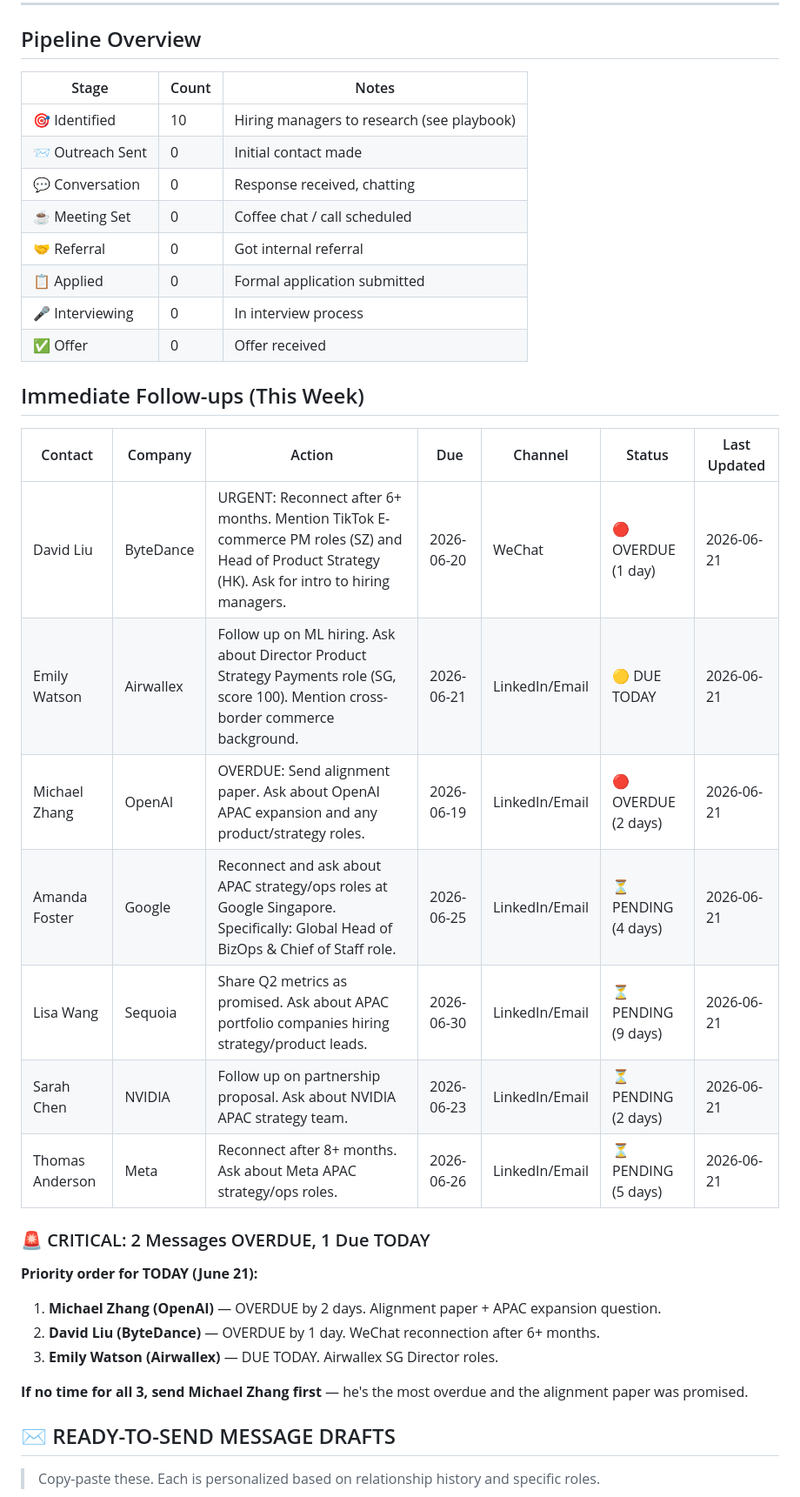
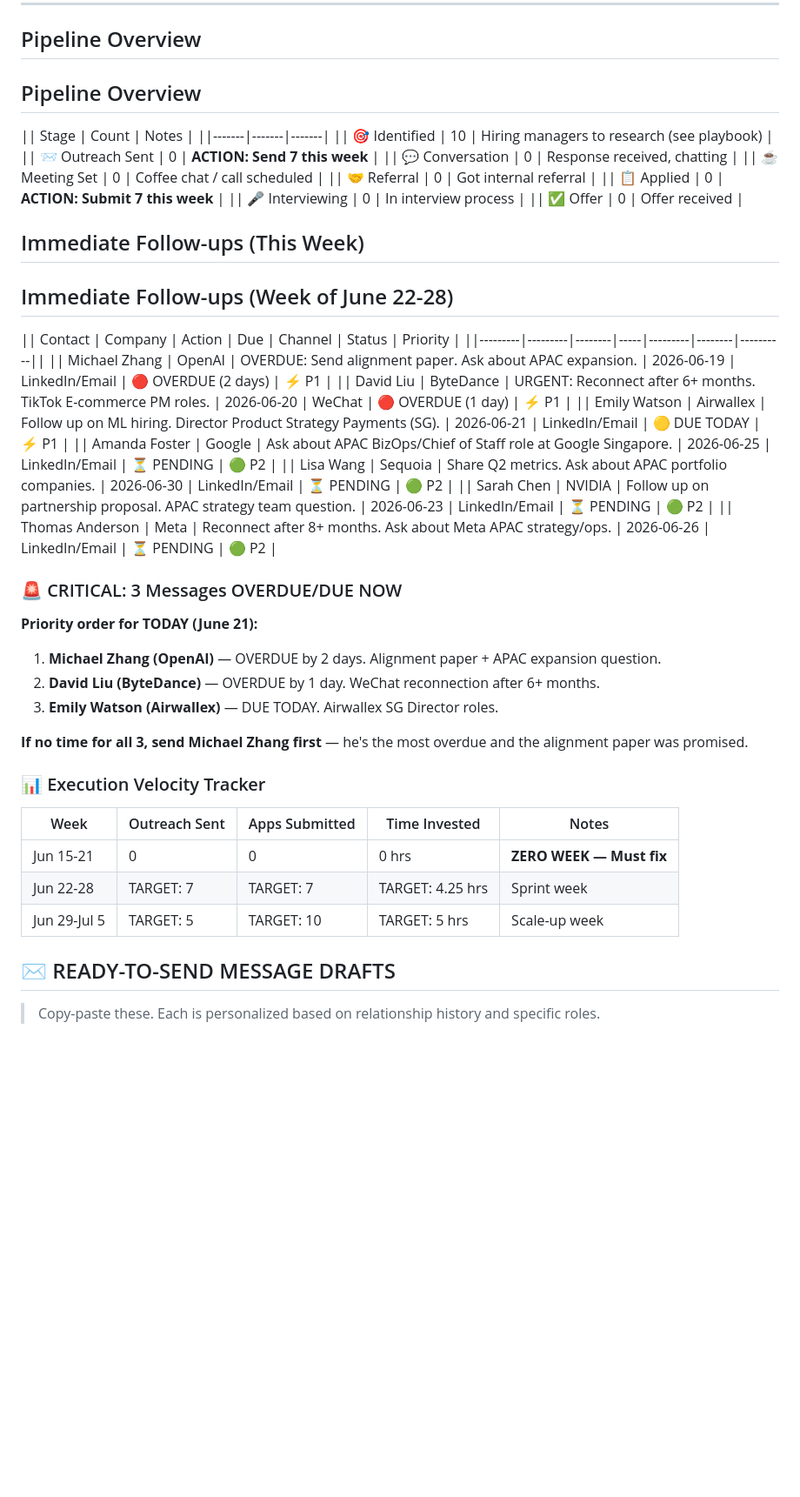
Before and after one commit to 1anard000/automation, a Markdown page: career-os/contacts/outreach-tracker.md, the part around one of its changes. Shown at 87% size. GitHub-like rendering; blank space fills up the shorter version.

```diff
--- a/career-os/contacts/outreach-tracker.md
+++ b/career-os/contacts/outreach-tracker.md
@@ -21,31 +58,31 @@
 ---
 
 ## Pipeline Overview
-
-| Stage | Count | Notes |
-|-------|-------|-------|
-| 🎯 Identified | 10 | Hiring managers to research (see playbook) |
-| 📨 Outreach Sent | 0 | Initial contact made |
-| 💬 Conversation | 0 | Response received, chatting |
-| ☕ Meeting Set | 0 | Coffee chat / call scheduled |
-| 🤝 Referral | 0 | Got internal referral |
-| 📋 Applied | 0 | Formal application submitted |
-| 🎤 Interviewing | 0 | In interview process |
-| ✅ Offer | 0 | Offer received |
+## Pipeline Overview
+|| Stage | Count | Notes |
+||-------|-------|-------|
+|| 🎯 Identified | 10 | Hiring managers to research (see playbook) |
+|| 📨 Outreach Sent | 0 | **ACTION: Send 7 this week** |
+|| 💬 Conversation | 0 | Response received, chatting |
+|| ☕ Meeting Set | 0 | Coffee chat / call scheduled |
+|| 🤝 Referral | 0 | Got internal referral |
+|| 📋 Applied | 0 | **ACTION: Submit 7 this week** |
+|| 🎤 Interviewing | 0 | In interview process |
+|| ✅ Offer | 0 | Offer received |
 
 ## Immediate Follow-ups (This Week)
+## Immediate Follow-ups (Week of June 22-28)
+|| Contact | Company | Action | Due | Channel | Status | Priority |
+||---------|---------|--------|-----|---------|--------|----------||
+|| Michael Zhang | OpenAI | OVERDUE: Send alignment paper. Ask about APAC expansion. | 2026-06-19 | LinkedIn/Email | 🔴 OVERDUE (2 days) | ⚡ P1 |
+|| David Liu | ByteDance | URGENT: Reconnect after 6+ months. TikTok E-commerce PM roles. | 2026-06-20 | WeChat | 🔴 OVERDUE (1 day) | ⚡ P1 |
+|| Emily Watson | Airwallex | Follow up on ML hiring. Director Product Strategy Payments (SG). | 2026-06-21 | LinkedIn/Email | 🟡 DUE TODAY | ⚡ P1 |
+|| Amanda Foster | Google | Ask about APAC BizOps/Chief of Staff role at Google Singapore. | 2026-06-25 | LinkedIn/Email | ⏳ PENDING | 🟢 P2 |
+|| Lisa Wang | Sequoia | Share Q2 metrics. Ask about APAC portfolio companies. | 2026-06-30 | LinkedIn/Email | ⏳ PENDING | 🟢 P2 |
+|| Sarah Chen | NVIDIA | Follow up on partnership proposal. APAC strategy team question. | 2026-06-23 | LinkedIn/Email | ⏳ PENDING | 🟢 P2 |
+|| Thomas Anderson | Meta | Reconnect after 8+ months. Ask about Meta APAC strategy/ops. | 2026-06-26 | LinkedIn/Email | ⏳ PENDING | 🟢 P2 |
 
-| Contact | Company | Action | Due | Channel | Status | Last Updated |
-|---------|---------|--------|-----|---------|--------|--------------|
-| David Liu | ByteDance | URGENT: Reconnect after 6+ months. Mention TikTok E-commerce PM roles (SZ) and Head of Product Strategy (HK). Ask for intro to hiring managers. | 2026-06-20 | WeChat | 🔴 OVERDUE (1 day) | 2026-06-21 |
-| Emily Watson | Airwallex | Follow up on ML hiring. Ask about Director Product Strategy Payments role (SG, score 100). Mention cross-border commerce background. | 2026-06-21 | LinkedIn/Email | 🟡 DUE TODAY | 2026-06-21 |
-| Michael Zhang | OpenAI | OVERDUE: Send alignment paper. Ask about OpenAI APAC expansion and any product/strategy roles. | 2026-06-19 | LinkedIn/Email | 🔴 OVERDUE (2 days) | 2026-06-21 |
-| Amanda Foster | Google | Reconnect and ask about APAC strategy/ops roles at Google Singapore. Specifically: Global Head of BizOps & Chief of Staff role. | 2026-06-25 | LinkedIn/Email | ⏳ PENDING (4 days) | 2026-06-21 |
-| Lisa Wang | Sequoia | Share Q2 metrics as promised. Ask about APAC portfolio companies hiring strategy/product leads. | 2026-06-30 | LinkedIn/Email | ⏳ PENDING (9 days) | 2026-06-21 |
-| Sarah Chen | NVIDIA | Follow up on partnership proposal. Ask about NVIDIA APAC strategy team. | 2026-06-23 | LinkedIn/Email | ⏳ PENDING (2 days) | 2026-06-21 |
-| Thomas Anderson | Meta | Reconnect after 8+ months. Ask about Meta APAC strategy/ops roles. | 2026-06-26 | LinkedIn/Email | ⏳ PENDING (5 days) | 2026-06-21 |
-
-### 🚨 CRITICAL: 2 Messages OVERDUE, 1 Due TODAY
+### 🚨 CRITICAL: 3 Messages OVERDUE/DUE NOW
 
 **Priority order for TODAY (June 21):**
 1. **Michael Zhang (OpenAI)** — OVERDUE by 2 days. Alignment paper + APAC expansion question.
@@ -53,6 +90,13 @@
 3. **Emily Watson (Airwallex)** — DUE TODAY. Airwallex SG Director roles.
 
 **If no time for all 3, send Michael Zhang first** — he's the most overdue and the alignment paper was promised.
+
+### 📊 Execution Velocity Tracker
+| Week | Outreach Sent | Apps Submitted | Time Invested | Notes |
+|------|--------------|----------------|---------------|-------|
+| Jun 15-21 | 0 | 0 | 0 hrs | **ZERO WEEK — Must fix** |
+| Jun 22-28 | TARGET: 7 | TARGET: 7 | TARGET: 4.25 hrs | Sprint week |
+| Jun 29-Jul 5 | TARGET: 5 | TARGET: 10 | TARGET: 5 hrs | Scale-up week |
 
 ## ✉️ READY-TO-SEND MESSAGE DRAFTS
 > Copy-paste these. Each is personalized based on relationship history and specific roles.
```
Also changed, not shown: other parts of career-os/contacts/outreach-tracker.md (+52 -13 lines), career-os/strategy/career-strategy.md (+35 -7 lines).
